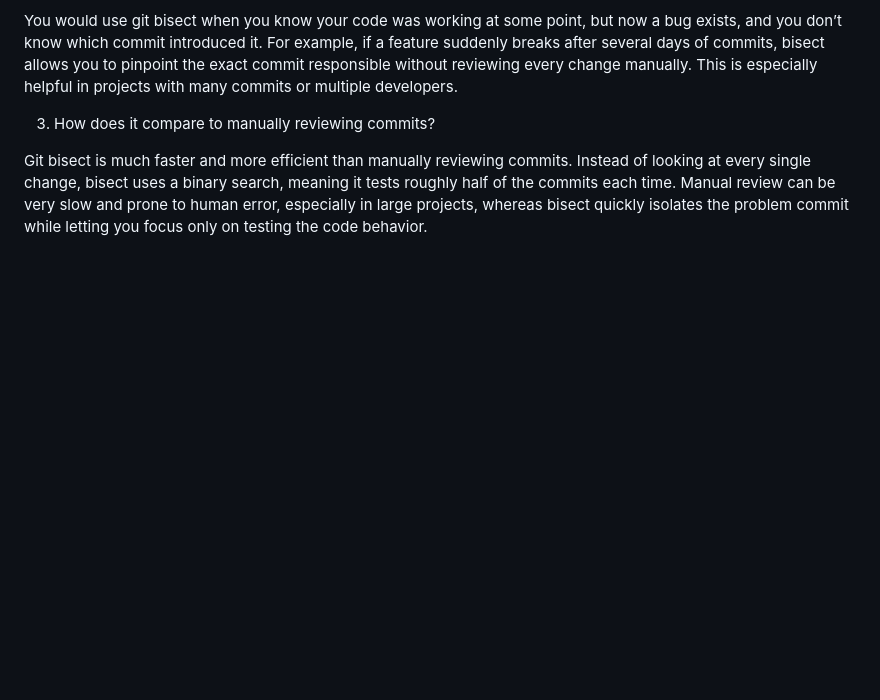
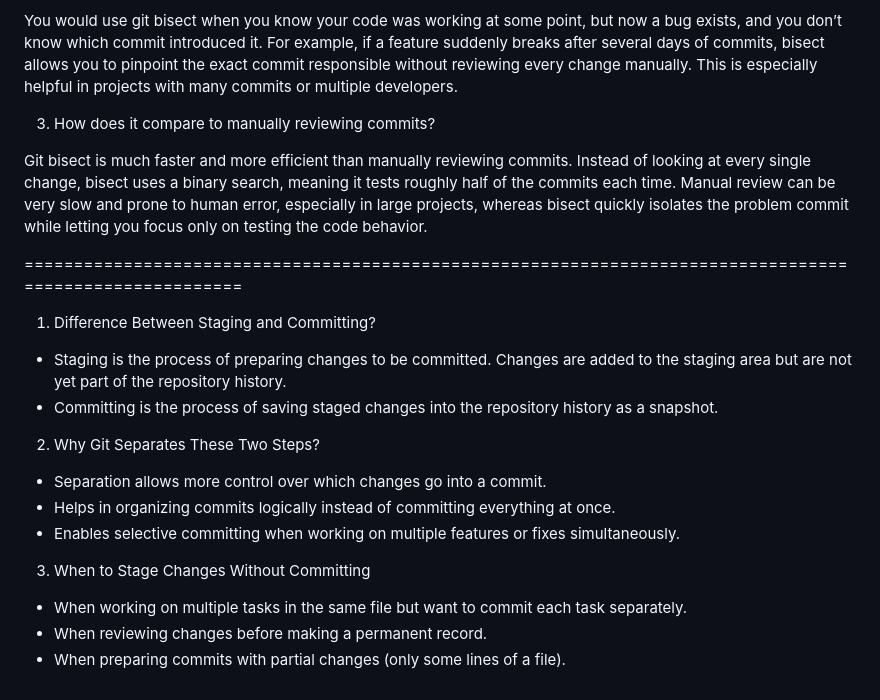
Before and after one commit to pekaboo01/myl-intern-repo, a Markdown page: git_understanding.md, the part around the change. Rendered like a GitHub page; blank space fills up the shorter version.

Commit message:
staging  vs committing reflection

```diff
--- a/git_understanding.md
+++ b/git_understanding.md
@@ -29,3 +29,20 @@ You would use git bisect when you know your code was working at some point, but
 3. How does it compare to manually reviewing commits?
 
 Git bisect is much faster and more efficient than manually reviewing commits. Instead of looking at every single change, bisect uses a binary search, meaning it tests roughly half of the commits each time. Manual review can be very slow and prone to human error, especially in large projects, whereas bisect quickly isolates the problem commit while letting you focus only on testing the code behavior.
+
+=========================================================================================================
+
+1. Difference Between Staging and Committing?
+
+- Staging is the process of preparing changes to be committed. Changes are added to the staging area but are not yet part of the repository history.
+- Committing is the process of saving staged changes into the repository history as a snapshot.
+
+2. Why Git Separates These Two Steps?
+- Separation allows more control over which changes go into a commit.
+- Helps in organizing commits logically instead of committing everything at once.
+- Enables selective committing when working on multiple features or fixes simultaneously.
+
+3. When to Stage Changes Without Committing
+- When working on multiple tasks in the same file but want to commit each task separately.
+- When reviewing changes before making a permanent record.
+- When preparing commits with partial changes (only some lines of a file).
```
